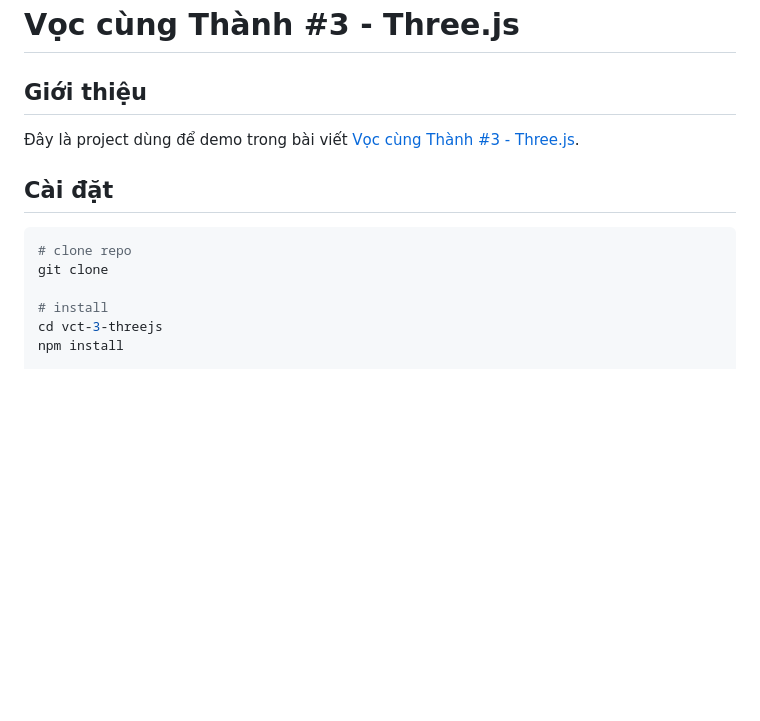
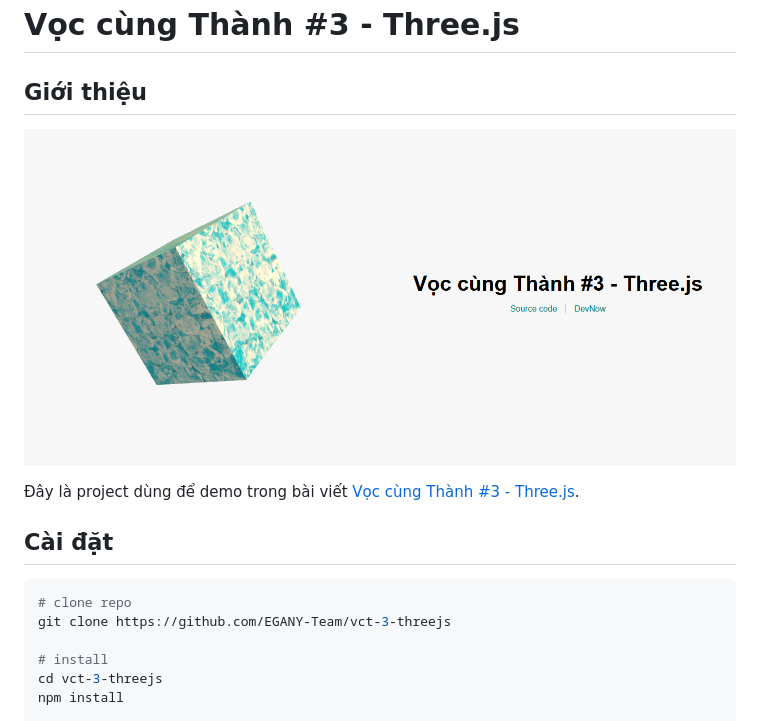
Before and after one commit to EGANY-Team/vct-3-threejs, a Markdown page: README.md, the part around the change. GitHub-like rendering; pictures changed too: vct-threejs.png (added); blank space fills up the shorter version.

Commit message:
Add demo image

````diff
--- a/README.md
+++ b/README.md
@@ -1,6 +1,8 @@
 # Vọc cùng Thành #3 - Three.js
 
 ## Giới thiệu
+
+![demo](./vct-threejs.png)
 
 Đây là project dùng để demo trong bài viết [Vọc cùng Thành #3 - Three.js]().
 
@@ -8,7 +10,7 @@
 
 ```bash
 # clone repo
-git clone
+git clone https://github.com/EGANY-Team/vct-3-threejs
 
 # install
 cd vct-3-threejs
````
Also changed, not shown: 1 other file.
